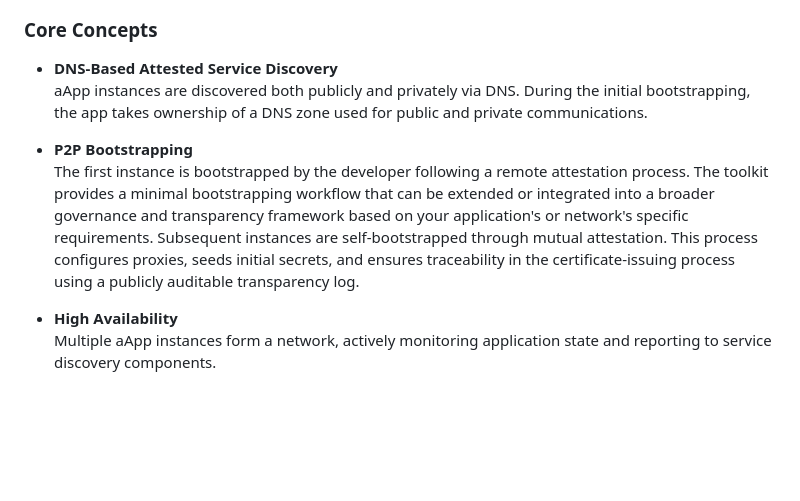
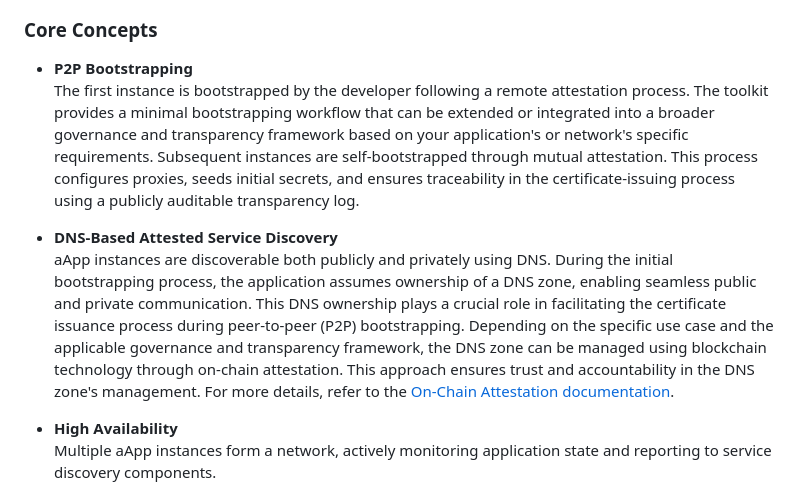
Before and after one commit to comrade-coop/aapp-toolkit, a Markdown page: README.md, the part around the change. Drawn GitHub-style; blank space fills up the shorter version.

Commit message:
docs: add on-chain records attestation description

```diff
--- a/README.md
+++ b/README.md
@@ -110,11 +110,11 @@ The **aApp Toolkit** follows the sidecar design pattern. Services are delivered
 
 ### Core Concepts
 
-- **DNS-Based Attested Service Discovery**
-  aApp instances are discovered both publicly and privately via DNS. During the initial bootstrapping, the app takes ownership of a DNS zone used for public and private communications.
-
 - **P2P Bootstrapping**
   The first instance is bootstrapped by the developer following a remote attestation process. The toolkit provides a minimal bootstrapping workflow that can be extended or integrated into a broader governance and transparency framework based on your application's or network's specific requirements. Subsequent instances are self-bootstrapped through mutual attestation. This process configures proxies, seeds initial secrets, and ensures traceability in the certificate-issuing process using a publicly auditable transparency log.
+
+- **DNS-Based Attested Service Discovery**
+  aApp instances are discoverable both publicly and privately using DNS. During the initial bootstrapping process, the application assumes ownership of a DNS zone, enabling seamless public and private communication. This DNS ownership plays a crucial role in facilitating the certificate issuance process during peer-to-peer (P2P) bootstrapping. Depending on the specific use case and the applicable governance and transparency framework, the DNS zone can be managed using blockchain technology through on-chain attestation. This approach ensures trust and accountability in the DNS zone's management. For more details, refer to the [On-Chain Attestation documentation](docs/ONCHAINATTESTATION.md).
 
 - **High Availability**
   Multiple aApp instances form a network, actively monitoring application state and reporting to service discovery components.
```
Also changed, not shown: docs/ONCHAINATTESTATION.md (added, +53 -0 lines).
